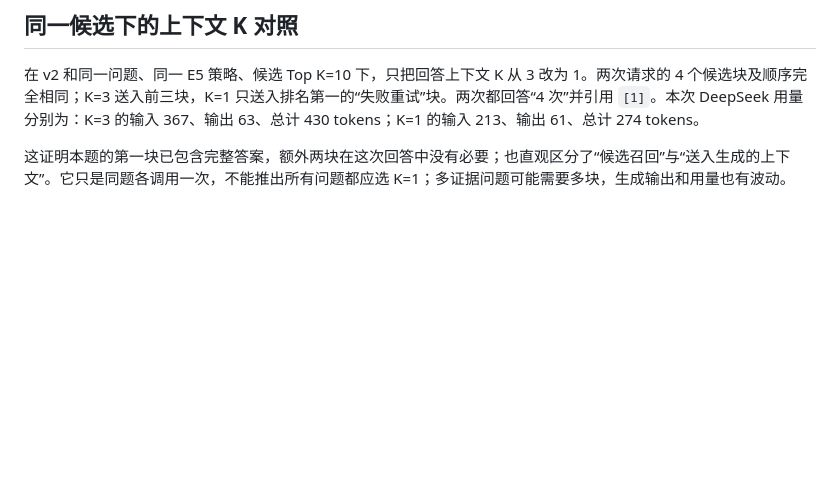
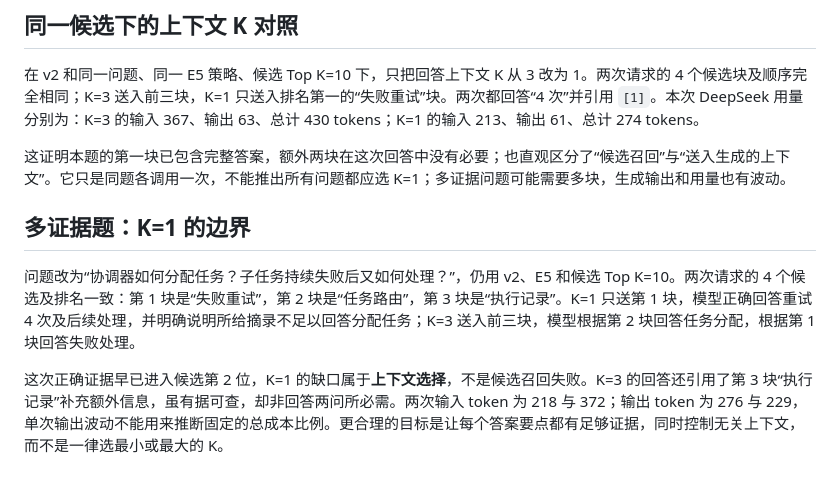
Before and after one commit to mingyuzi123/RAG, a Markdown page: docs/LOCAL_DOC_VERSION_EXPERIMENT.md, the part around the change. GitHub-like rendering; blank space fills up the shorter version.

Commit message:
Record multi-evidence context selection experiment

```diff
--- a/docs/LOCAL_DOC_VERSION_EXPERIMENT.md
+++ b/docs/LOCAL_DOC_VERSION_EXPERIMENT.md
@@ -24,3 +24,9 @@
 在 v2 和同一问题、同一 E5 策略、候选 Top K=10 下，只把回答上下文 K 从 3 改为 1。两次请求的 4 个候选块及顺序完全相同；K=3 送入前三块，K=1 只送入排名第一的“失败重试”块。两次都回答“4 次”并引用 `[1]`。本次 DeepSeek 用量分别为：K=3 的输入 367、输出 63、总计 430 tokens；K=1 的输入 213、输出 61、总计 274 tokens。
 
 这证明本题的第一块已包含完整答案，额外两块在这次回答中没有必要；也直观区分了“候选召回”与“送入生成的上下文”。它只是同题各调用一次，不能推出所有问题都应选 K=1；多证据问题可能需要多块，生成输出和用量也有波动。
+
+## 多证据题：K=1 的边界
+
+问题改为“协调器如何分配任务？子任务持续失败后又如何处理？”，仍用 v2、E5 和候选 Top K=10。两次请求的 4 个候选及排名一致：第 1 块是“失败重试”，第 2 块是“任务路由”，第 3 块是“执行记录”。K=1 只送第 1 块，模型正确回答重试 4 次及后续处理，并明确说明所给摘录不足以回答分配任务；K=3 送入前三块，模型根据第 2 块回答任务分配，根据第 1 块回答失败处理。
+
+这次正确证据早已进入候选第 2 位，K=1 的缺口属于**上下文选择**，不是候选召回失败。K=3 的回答还引用了第 3 块“执行记录”补充额外信息，虽有据可查，却非回答两问所必需。两次输入 token 为 218 与 372；输出 token 为 276 与 229，单次输出波动不能用来推断固定的总成本比例。更合理的目标是让每个答案要点都有足够证据，同时控制无关上下文，而不是一律选最小或最大的 K。
```
Also changed, not shown: PROGRESS.md (+2 -0 lines).
